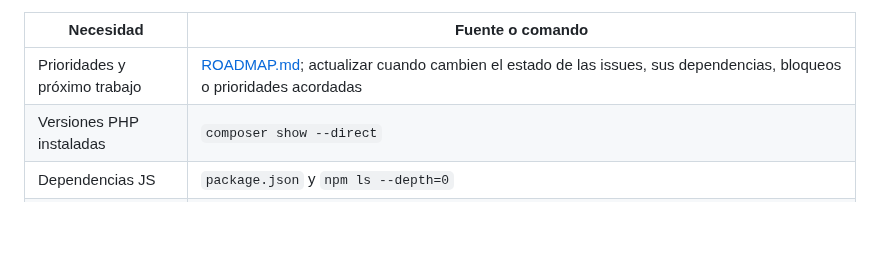
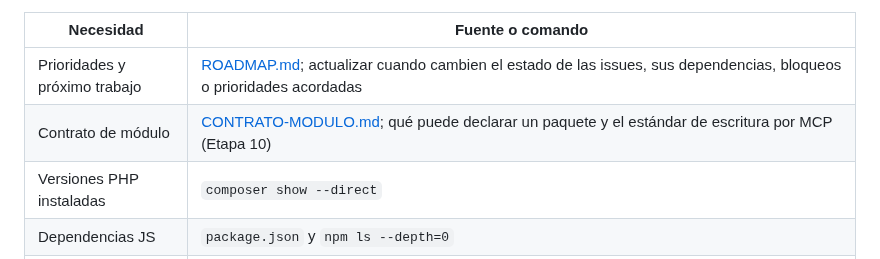
Before and after one commit to luinuxscl/lnx, a Markdown page: README.md, the part around the change. Drawn GitHub-style; blank space fills up the shorter version.

Commit message:
docs(contract): contrato de modulo y estandar de escritura por MCP (#39)

```diff
--- a/README.md
+++ b/README.md
@@ -649,6 +649,7 @@ Esta sección es la entrada canónica para agentes en lnx. Laravel Boost genera
 | Necesidad | Fuente o comando |
 | --- | --- |
 | Prioridades y próximo trabajo | [ROADMAP.md](ROADMAP.md); actualizar cuando cambien el estado de las issues, sus dependencias, bloqueos o prioridades acordadas |
+| Contrato de módulo | [CONTRATO-MODULO.md](CONTRATO-MODULO.md); qué puede declarar un paquete y el estándar de escritura por MCP (Etapa 10) |
 | Versiones PHP instaladas | `composer show --direct` |
 | Dependencias JS | `package.json` y `npm ls --depth=0` |
 | Módulos, rutas y estructura | `app/`, `routes/`, `resources/`; `php artisan route:list --except-vendor` |
```
Also changed, not shown: CONTRATO-MODULO.md (added, +123 -0 lines), ROADMAP.md (+7 -3 lines).
